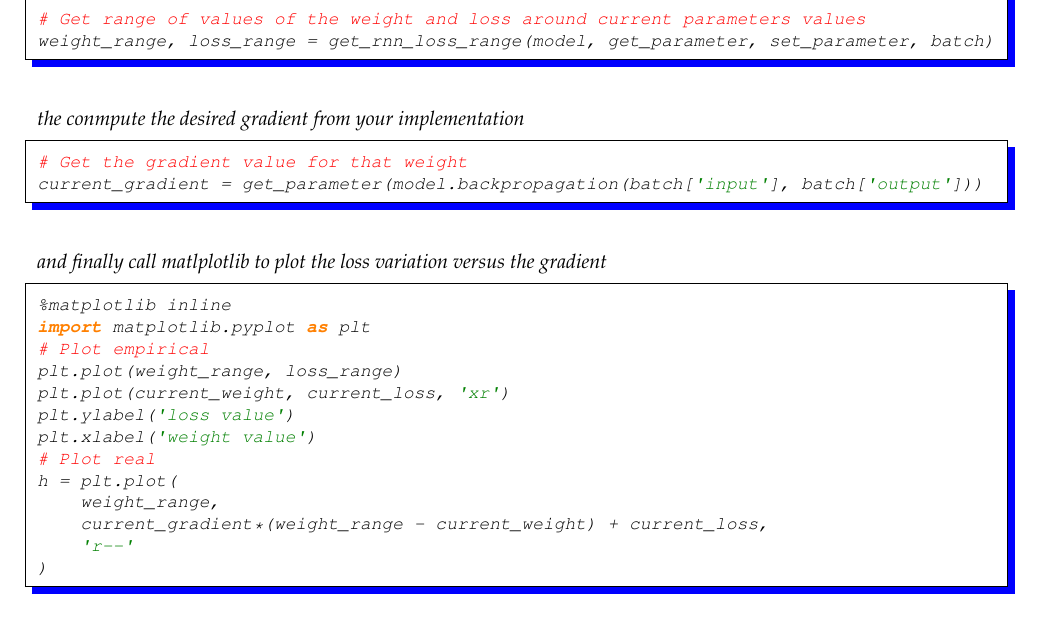
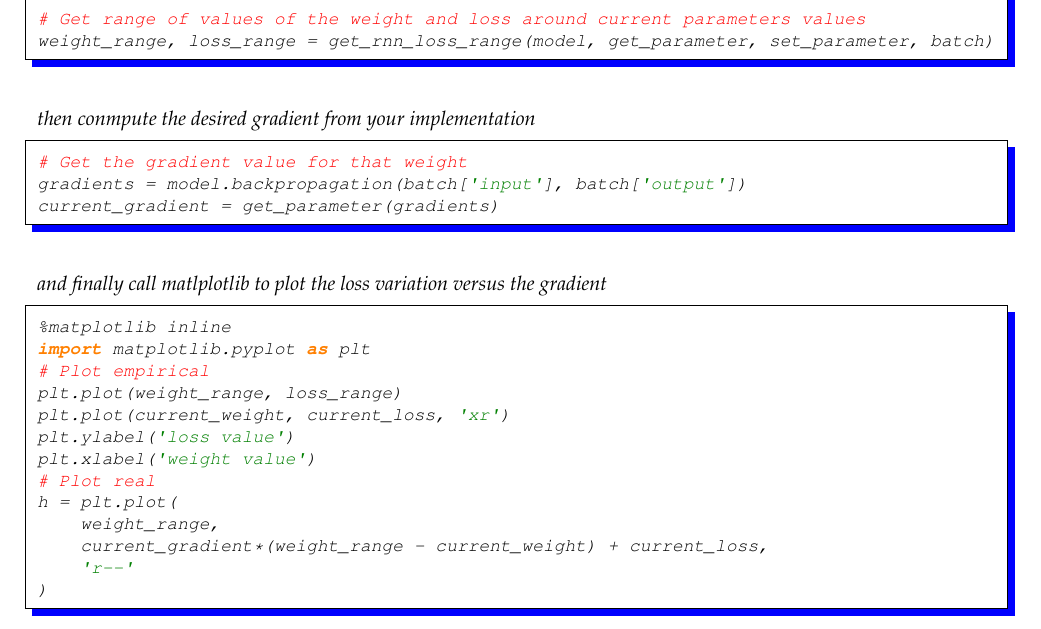
Before and after one commit to LxMLS/lxmls-guide, a LaTeX thesis (guide.tex, which reads pages/deep_learning/deep_learning_rnn.tex): part of page 108 of 114, cut so that both start at the same text. Compiled offline with pdfLaTeX.

Commit message:
Minor correctio in RNN day

```diff
--- a/pages/deep_learning/deep_learning_rnn.tex
+++ b/pages/deep_learning/deep_learning_rnn.tex
@@ -149,10 +149,11 @@ current_weight = get_parameter(model.parameters)
 # Get range of values of the weight and loss around current parameters values
 weight_range, loss_range = get_rnn_loss_range(model, get_parameter, set_parameter, batch)
 \end{python}
-the conmpute the desired gradient from your implementation
+then conmpute the desired gradient from your implementation
 \begin{python}
 # Get the gradient value for that weight
-current_gradient = get_parameter(model.backpropagation(batch['input'], batch['output']))
+gradients = model.backpropagation(batch['input'], batch['output'])
+current_gradient = get_parameter(gradients)
 \end{python}
 and finally call matlplotlib to plot the loss variation versus the gradient
 \begin{python}
```
